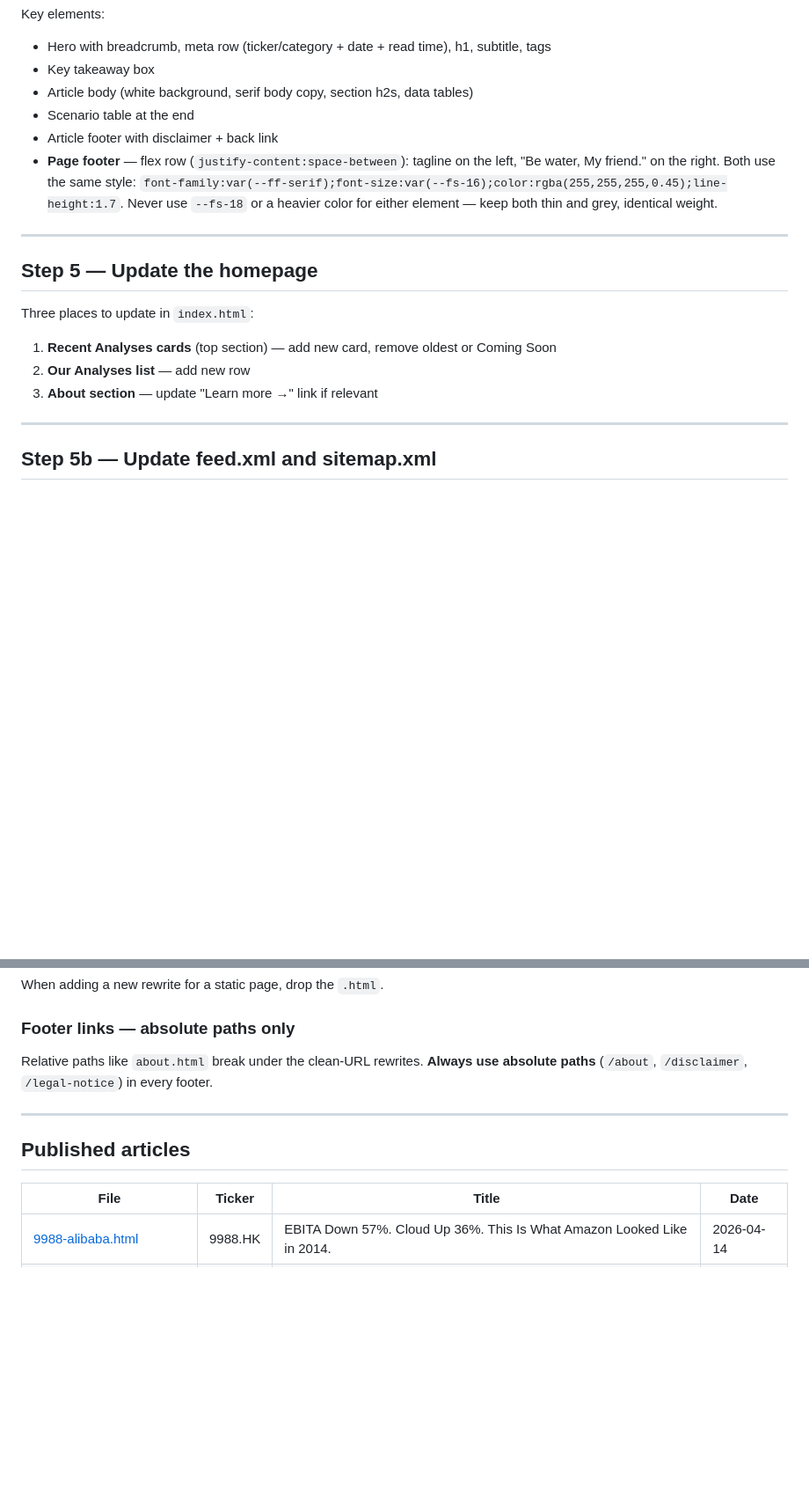
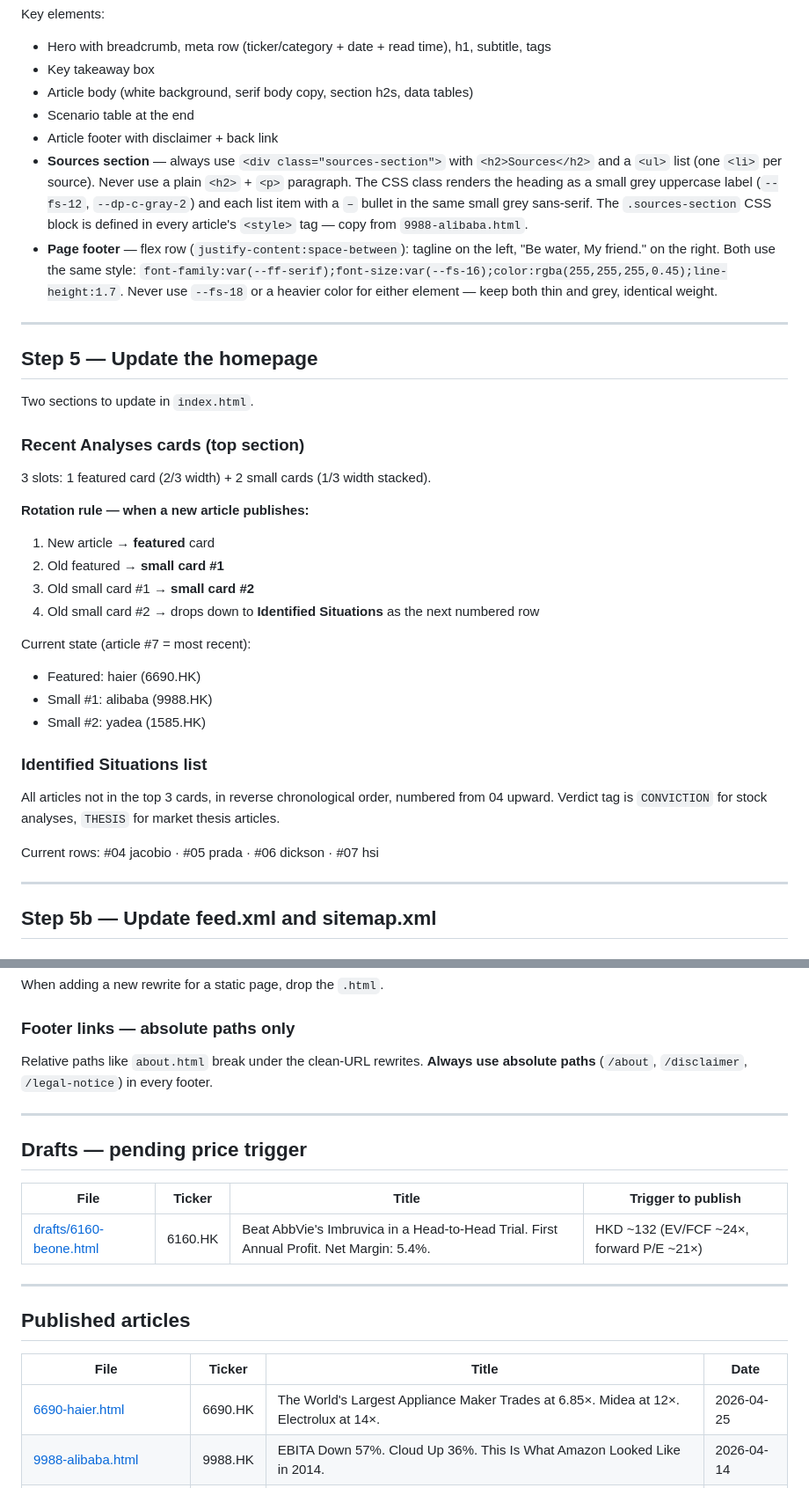
Before and after one commit to Marcvrick/trading852.com, a Markdown page: README.md, 2 parts joined by grey strips. Shown at 88% size. GitHub-like rendering; blank space fills up the shorter version.

```diff
--- a/README.md
+++ b/README.md
@@ -142,17 +142,35 @@ Key elements:
 - Article body (white background, serif body copy, section h2s, data tables)
 - Scenario table at the end
 - Article footer with disclaimer + back link
+- **Sources section** — always use `<div class="sources-section">` with `<h2>Sources</h2>` and a `<ul>` list (one `<li>` per source). Never use a plain `<h2>` + `<p>` paragraph. The CSS class renders the heading as a small grey uppercase label (`--fs-12`, `--dp-c-gray-2`) and each list item with a `–` bullet in the same small grey sans-serif. The `.sources-section` CSS block is defined in every article's `<style>` tag — copy from `9988-alibaba.html`.
 - **Page footer** — flex row (`justify-content:space-between`): tagline on the left, "Be water, My friend." on the right. Both use the same style: `font-family:var(--ff-serif);font-size:var(--fs-16);color:rgba(255,255,255,0.45);line-height:1.7`. Never use `--fs-18` or a heavier color for either element — keep both thin and grey, identical weight.
 
 ---
 
 ## Step 5 — Update the homepage
 
-Three places to update in `index.html`:
+Two sections to update in `index.html`.
 
-1. **Recent Analyses cards** (top section) — add new card, remove oldest or Coming Soon
-2. **Our Analyses list** — add new row
-3. **About section** — update "Learn more →" link if relevant
+### Recent Analyses cards (top section)
+
+3 slots: 1 featured card (2/3 width) + 2 small cards (1/3 width stacked).
+
+**Rotation rule — when a new article publishes:**
+1. New article → **featured** card
+2. Old featured → **small card #1**
+3. Old small card #1 → **small card #2**
+4. Old small card #2 → drops down to **Identified Situations** as the next numbered row
+
+Current state (article #7 = most recent):
+- Featured: haier (6690.HK)
+- Small #1: alibaba (9988.HK)
+- Small #2: yadea (1585.HK)
+
+### Identified Situations list
+
+All articles not in the top 3 cards, in reverse chronological order, numbered from 04 upward. Verdict tag is `CONVICTION` for stock analyses, `THESIS` for market thesis articles.
+
+Current rows: #04 jacobio · #05 prada · #06 dickson · #07 hsi
 
 ---
 
@@ -250,10 +268,19 @@ Relative paths like `about.html` break under the clean-URL rewrites. **Always us
 
 ---
 
+## Drafts — pending price trigger
+
+| File | Ticker | Title | Trigger to publish |
+|---|---|---|---|
+| [drafts/6160-beone.html](drafts/6160-beone.html) | 6160.HK | Beat AbbVie's Imbruvica in a Head-to-Head Trial. First Annual Profit. Net Margin: 5.4%. | HKD ~132 (EV/FCF ~24×, forward P/E ~21×) |
+
+---
+
 ## Published articles
 
 | File | Ticker | Title | Date |
 |---|---|---|---|
+| [6690-haier.html](analyses/6690-haier.html) | 6690.HK | The World's Largest Appliance Maker Trades at 6.85×. Midea at 12×. Electrolux at 14×. | 2026-04-25 |
 | [9988-alibaba.html](analyses/9988-alibaba.html) | 9988.HK | EBITA Down 57%. Cloud Up 36%. This Is What Amazon Looked Like in 2014. | 2026-04-14 |
 | [1585-yadea.html](analyses/1585-yadea.html) | 1585.HK | Profit +129%. EV/EBIT 6.1x. The Market Sees a Bicycle Company. | 2026-04-14 |
 | [1167-jacobio.html](analyses/1167-jacobio.html) | 1167.HK | AstraZeneca Paid US$100M for One Molecule. The Rest Trades at US$507M. | 2026-04-14 |
```
Also changed, not shown: other parts of README.md (+19 -0 lines).
